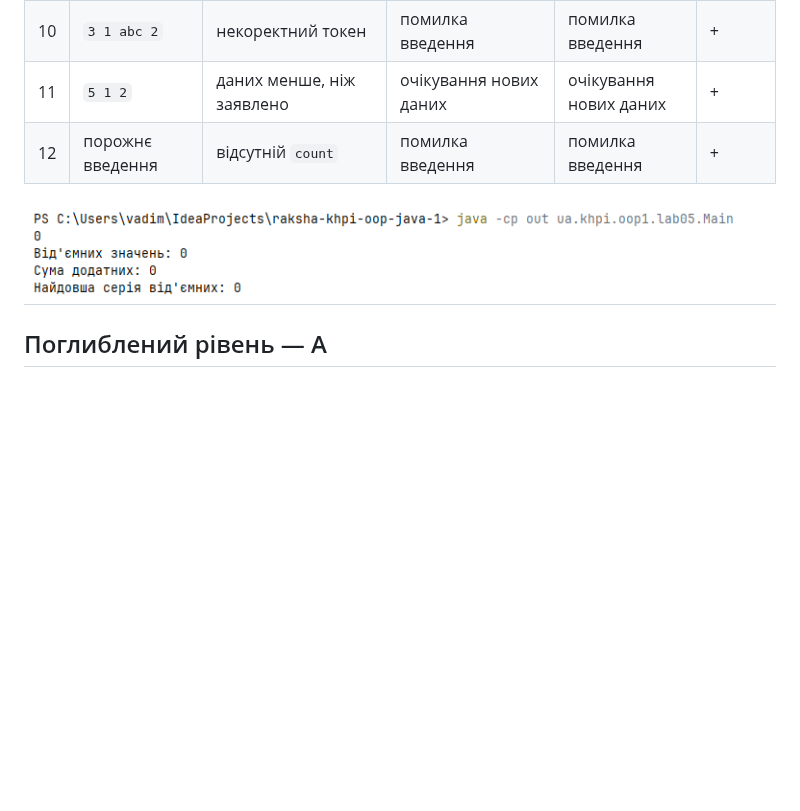
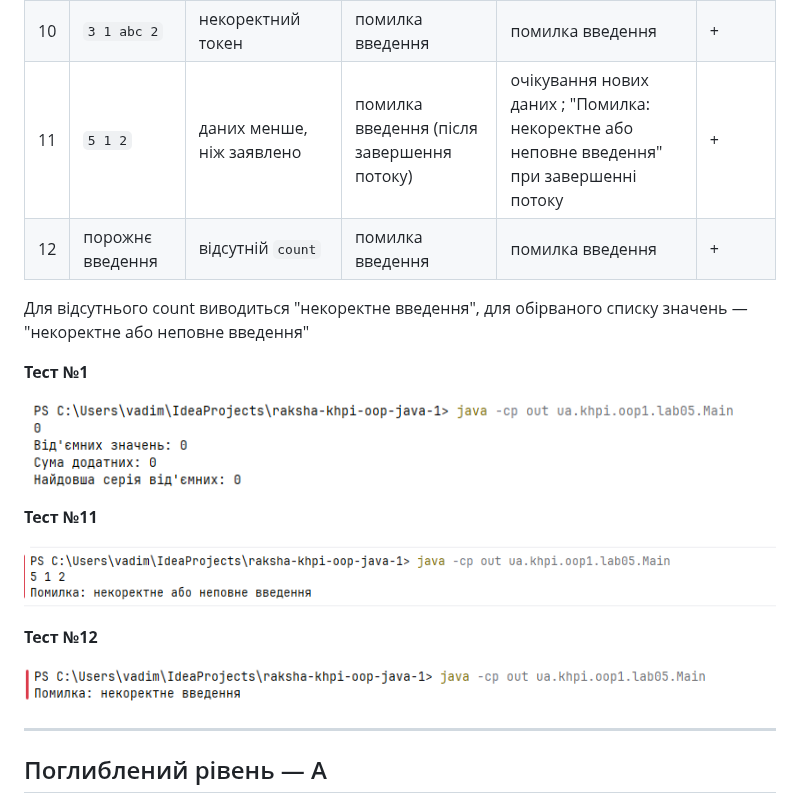
Before and after one commit to Nevalik/raksha-khpi-oop-java-1, a Markdown page: docs/lab05/REPORT.md, the part around one of its changes. GitHub-like rendering; pictures changed too: docs/lab05/assets/incompleted_input.png (added), docs/lab05/assets/input_error.png (added); blank space fills up the shorter version.

```diff
--- a/docs/lab05/REPORT.md
+++ b/docs/lab05/REPORT.md
@@ -181,10 +182,23 @@ static void accept(int value) {
 | 8 | `-1` | `count` від'ємний | помилка діапазону | помилка діапазону | + |
 | 9 | `2 5 21` | значення поза межами | помилка діапазону | помилка діапазону | + |
 | 10 | `3 1 abc 2` | некоректний токен | помилка введення | помилка введення | + |
-| 11 | `5 1 2` | даних менше, ніж заявлено | очікування нових даних | очікування нових даних | + |
+| 11 | `5 1 2` | даних менше, ніж заявлено | помилка введення (після завершення потоку) | очікування нових даних ; "Помилка: некоректне або неповне введення" при завершенні потоку | + |
 | 12 | порожнє введення | відсутній `count` | помилка введення | помилка введення | + |
 
-![тест нуля[img.png](img.png)](assets/zero_test.png)
+Для відсутнього count виводиться "некоректне введення", для обірваного списку значень — "некоректне або неповне введення"
+
+ **Тест №1**
+
+![count = 0](assets/zero_test.png)
+
+**Тест №11**
+
+![incompleted_input.png](assets/incompleted_input.png)
+
+**Тест №12**
+
+![input_error.png](assets/input_error.png)
+
 ---
 
 ## Поглиблений рівень — A
```
Also changed, not shown: other parts of docs/lab05/REPORT.md (+36 -16 lines), docs/lab05/assets/limiting.png (added), docs/lab05/assets/typical_test.png (added), docs/lab05/assets/uncorrect.png (added), docs/lab05/assets/uncorrect_2.png (added), 6 other files.
